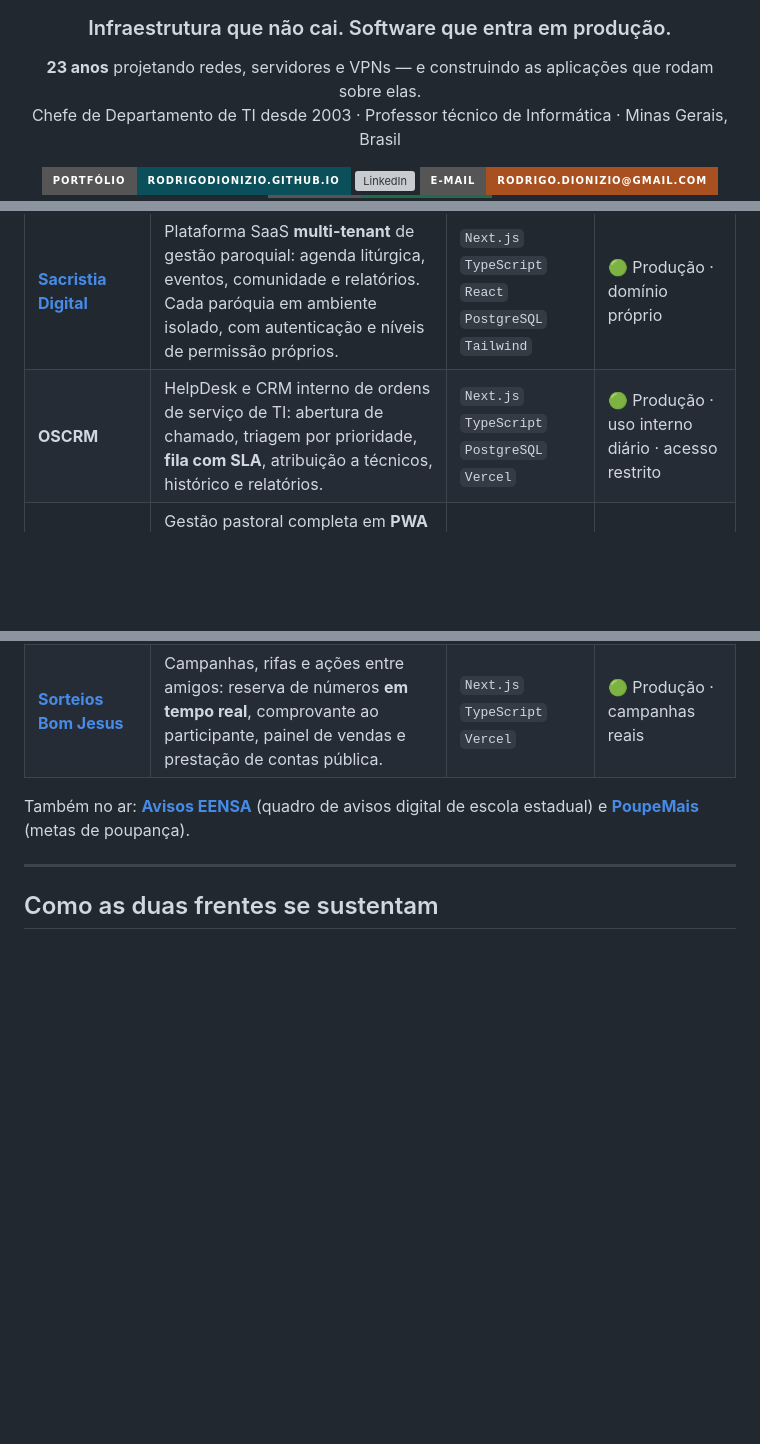
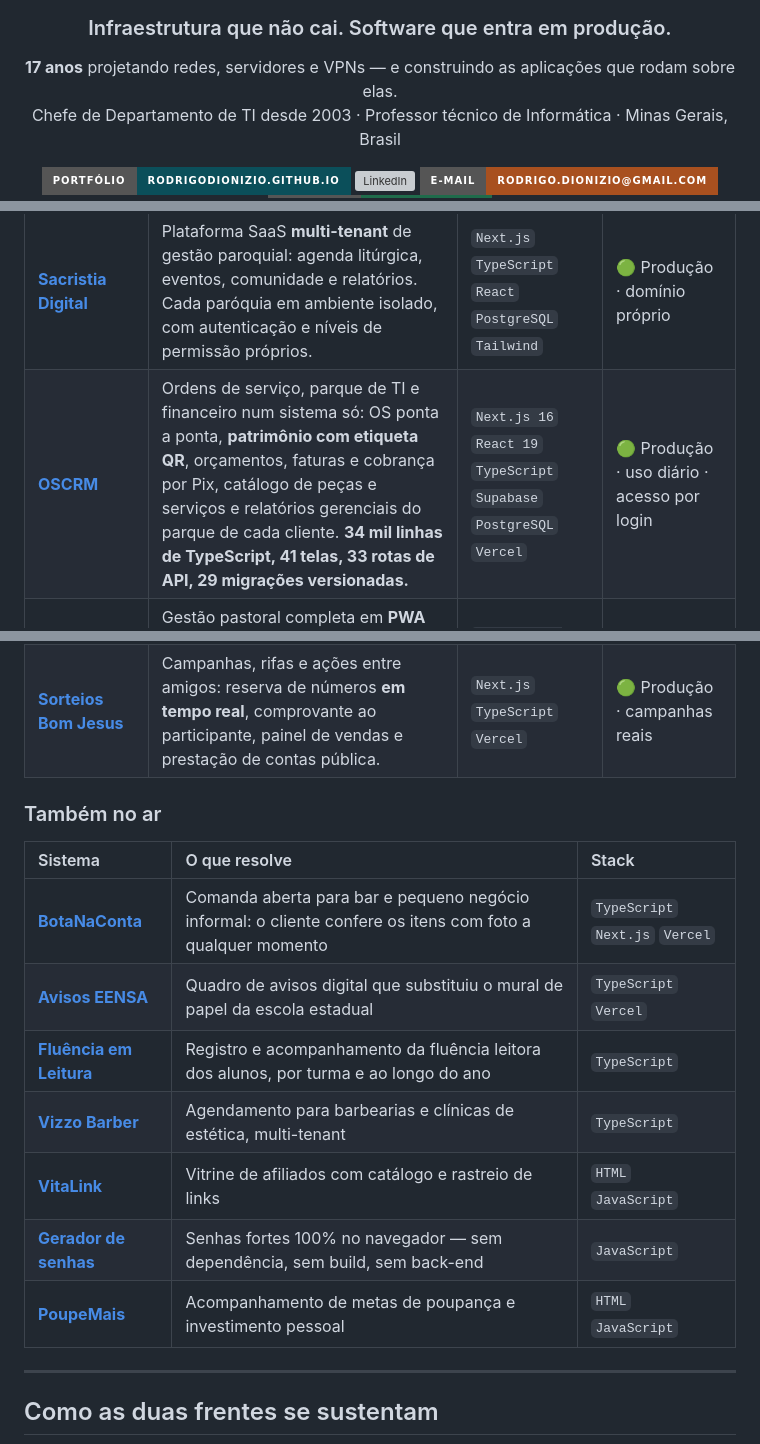
Before and after one commit to rodrigodionizio/meuportifolio, a Markdown page: github-profile/README.md, 3 parts joined by grey strips. Rendered like a GitHub page; badges without logos; blank space fills up the shorter version; grey boxes are pictures that could not be loaded.

Commit message:
chore: sincroniza a cópia do README do perfil
Co-Authored-By: Claude Opus 5 <noreply@anthropic.com>
Claude-Session: https://claude.ai/code/session_01TX2v2EWGqDx9BH9GhqfPQ5

```diff
--- a/github-profile/README.md
+++ b/github-profile/README.md
@@ -4,7 +4,7 @@
 
 ### Infraestrutura que não cai. Software que entra em produção.
 
-**23 anos** projetando redes, servidores e VPNs — e construindo as aplicações que rodam sobre elas.<br>
+**17 anos** projetando redes, servidores e VPNs — e construindo as aplicações que rodam sobre elas.<br>
 Chefe de Departamento de TI desde 2003 · Professor técnico de Informática · Minas Gerais, Brasil
 
 [![Portfólio](https://img.shields.io/badge/Portfólio-rodrigodionizio.github.io-0B4F5A?style=for-the-badge)](https://rodrigodionizio.github.io/meuportifolio/)
@@ -29,11 +29,21 @@ Quatro sistemas meus estão no ar neste momento, com usuários reais — constru
 | Sistema | O que é | Stack | Estado |
 | :--- | :--- | :--- | :--- |
 | **[Sacristia Digital](https://sacristiadigital.com.br)** | Plataforma SaaS **multi-tenant** de gestão paroquial: agenda litúrgica, eventos, comunidade e relatórios. Cada paróquia em ambiente isolado, com autenticação e níveis de permissão próprios. | `Next.js` `TypeScript` `React` `PostgreSQL` `Tailwind` | 🟢 Produção · domínio próprio |
-| **OSCRM** | HelpDesk e CRM interno de ordens de serviço de TI: abertura de chamado, triagem por prioridade, **fila com SLA**, atribuição a técnicos, histórico e relatórios. | `Next.js` `TypeScript` `PostgreSQL` `Vercel` | 🟢 Produção · uso interno diário · acesso restrito |
+| **[OSCRM](https://oscrm.vercel.app)** | Ordens de serviço, parque de TI e financeiro num sistema só: OS ponta a ponta, **patrimônio com etiqueta QR**, orçamentos, faturas e cobrança por Pix, catálogo de peças e serviços e relatórios gerenciais do parque de cada cliente. **34 mil linhas de TypeScript, 41 telas, 33 rotas de API, 29 migrações versionadas.** | `Next.js 16` `React 19` `TypeScript` `Supabase` `PostgreSQL` `Vercel` | 🟢 Produção · uso diário · acesso por login |
 | **[Calendário Litúrgico Paroquial](https://rodrigodionizio.github.io/calendario-liturgico-paroquial/)** | Gestão pastoral completa em **PWA offline**: calendário litúrgico, escalas de equipes, mural de avisos, painel administrativo e relatórios em PDF. Captura diária da liturgia por **Edge Function em Deno**; cache derruba 70% das chamadas de API. | `JavaScript ES6+` `Supabase` `PostgreSQL` `Deno` `Python` `PWA` | 🟢 Produção · [código público](https://github.com/rodrigodionizio/calendario-liturgico-paroquial) |
 | **[Sorteios Bom Jesus](https://sorteios-bomjesus.vercel.app)** | Campanhas, rifas e ações entre amigos: reserva de números **em tempo real**, comprovante ao participante, painel de vendas e prestação de contas pública. | `Next.js` `TypeScript` `Vercel` | 🟢 Produção · campanhas reais |
 
-Também no ar: **[Avisos EENSA](https://avisos-eensa.vercel.app)** (quadro de avisos digital de escola estadual) e **[PoupeMais](https://rodrigodionizio.github.io/PoupeMais/)** (metas de poupança).
+### Também no ar
+
+| Sistema | O que resolve | Stack |
+| :--- | :--- | :--- |
+| **[BotaNaConta](https://botana-conta.vercel.app)** | Comanda aberta para bar e pequeno negócio informal: o cliente confere os itens com foto a qualquer momento | `TypeScript` `Next.js` `Vercel` |
+| **[Avisos EENSA](https://avisos-eensa.vercel.app)** | Quadro de avisos digital que substituiu o mural de papel da escola estadual | `TypeScript` `Vercel` |
+| **[Fluência em Leitura](https://github.com/rodrigodionizio/fluenciaemleituraEENSA)** | Registro e acompanhamento da fluência leitora dos alunos, por turma e ao longo do ano | `TypeScript` |
+| **[Vizzo Barber](https://github.com/rodrigodionizio/SaasVizzoBarber)** | Agendamento para barbearias e clínicas de estética, multi-tenant | `TypeScript` |
+| **[VitaLink](https://vitalink-sooty.vercel.app)** | Vitrine de afiliados com catálogo e rastreio de links | `HTML` `JavaScript` |
+| **[Gerador de senhas](https://github.com/rodrigodionizio/geradordesenhas)** | Senhas fortes 100% no navegador — sem dependência, sem build, sem back-end | `JavaScript` |
+| **[PoupeMais](https://rodrigodionizio.github.io/PoupeMais/)** | Acompanhamento de metas de poupança e investimento pessoal | `HTML` `JavaScript` |
 
 ---
 
```
Also changed, not shown: other parts of github-profile/README.md (+1 -1 lines).
